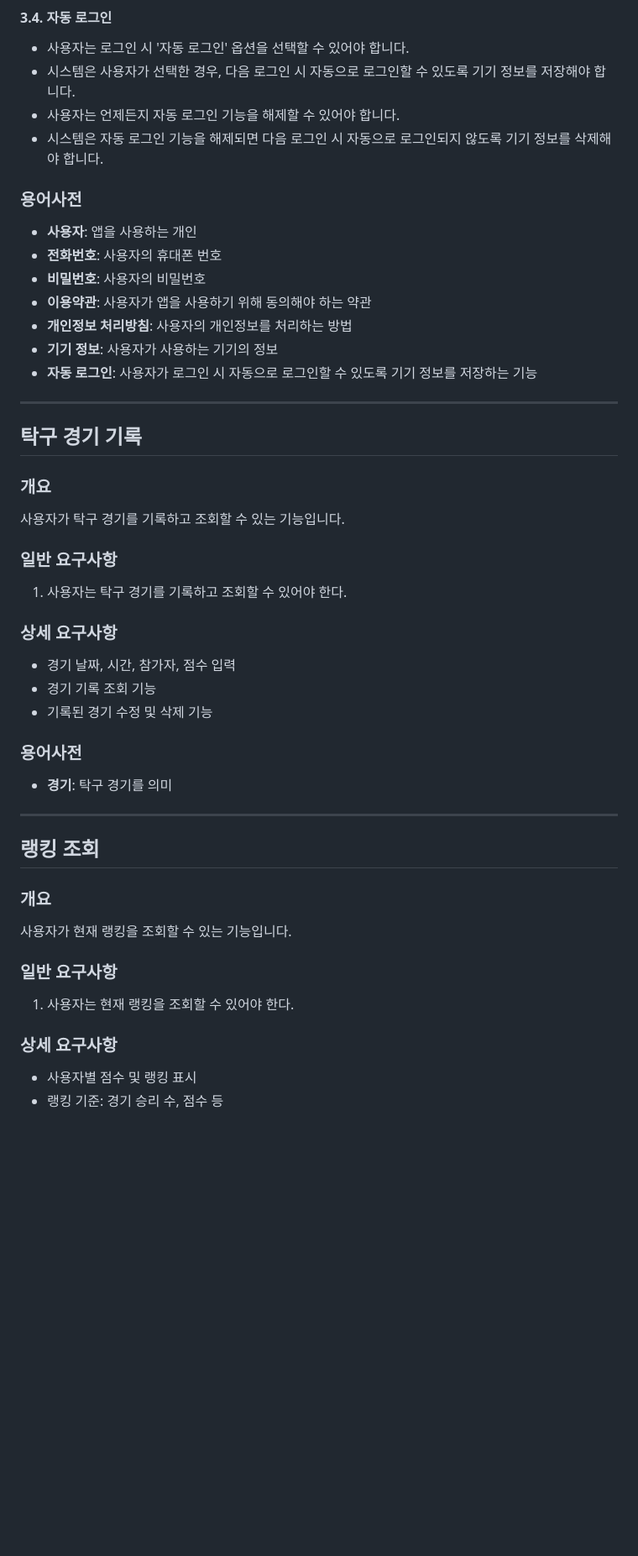
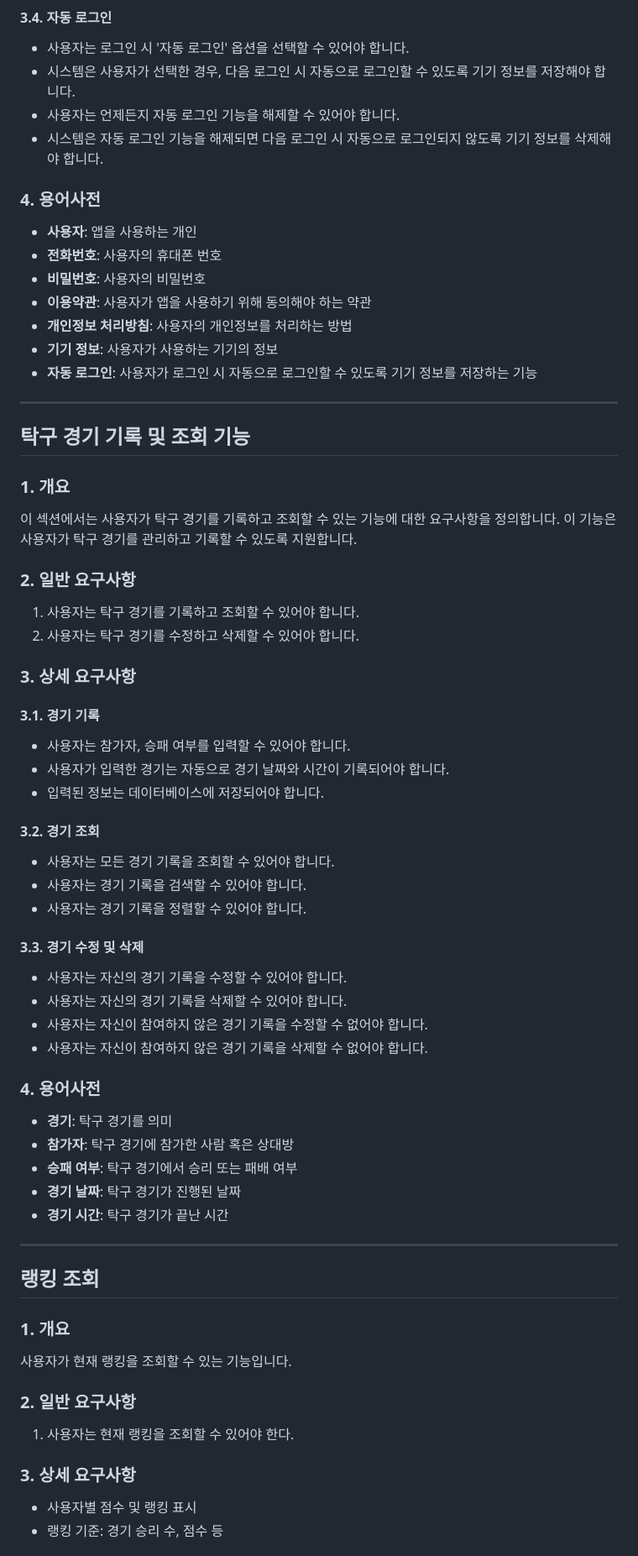
Before and after one commit to devUuung/GNU-PingPong-App, a Markdown page: 요구사항명세서/README.md, the part around the change printed below. Shown: that part at 84% size. Rendered like a GitHub page; blank space fills up the shorter version.

Commit message:
docs: README.md에 탁구 경기 기록, 랭킹 조회 및 모집 기능 요구사항 추가
README.md에 탁구 경기 기록, 랭킹 조회 및 사용자 모집 기능에 대한
상세 요구사항을 추가하였습니다. 이 업데이트는 경기 기록 및 조회,
사용자 상호작용에 대한 일반 및 세부 요구사항을 포함하여
앱 문서의 전반적인 명확성과 기능성을 개선합니다.

```diff
--- a/요구사항명세서/README.md
+++ b/요구사항명세서/README.md
@@ -59,8 +59,7 @@
 * 사용자는 언제든지 자동 로그인 기능을 해제할 수 있어야 합니다.
 * 시스템은 자동 로그인 기능을 해제되면 다음 로그인 시 자동으로 로그인되지 않도록 기기 정보를 삭제해야 합니다.
 
-
-### 용어사전
+### 4. 용어사전
 
 - **사용자**: 앱을 사용하는 개인
 - **전화번호**: 사용자의 휴대폰 번호
@@ -72,39 +71,59 @@
 
 ---
 
-## 탁구 경기 기록
+## 탁구 경기 기록 및 조회 기능
 
-### 개요
+### 1. 개요
 
-사용자가 탁구 경기를 기록하고 조회할 수 있는 기능입니다.
+이 섹션에서는 사용자가 탁구 경기를 기록하고 조회할 수 있는 기능에 대한 요구사항을 정의합니다. 이 기능은 사용자가 탁구 경기를 관리하고 기록할 수 있도록 지원합니다.
 
-### 일반 요구사항
+### 2. 일반 요구사항
 
-1. 사용자는 탁구 경기를 기록하고 조회할 수 있어야 한다.
+1. 사용자는 탁구 경기를 기록하고 조회할 수 있어야 합니다.
+2. 사용자는 탁구 경기를 수정하고 삭제할 수 있어야 합니다.
 
-### 상세 요구사항
+### 3. 상세 요구사항
 
-- 경기 날짜, 시간, 참가자, 점수 입력
-- 경기 기록 조회 기능
-- 기록된 경기 수정 및 삭제 기능
+#### 3.1. 경기 기록
 
-### 용어사전
+* 사용자는 참가자, 승패 여부를 입력할 수 있어야 합니다.
+* 사용자가 입력한 경기는 자동으로 경기 날짜와 시간이 기록되어야 합니다.
+* 입력된 정보는 데이터베이스에 저장되어야 합니다.
+
+#### 3.2. 경기 조회
+
+* 사용자는 모든 경기 기록을 조회할 수 있어야 합니다.
+* 사용자는 경기 기록을 검색할 수 있어야 합니다.
+* 사용자는 경기 기록을 정렬할 수 있어야 합니다.
+
+#### 3.3. 경기 수정 및 삭제
+
+* 사용자는 자신의 경기 기록을 수정할 수 있어야 합니다.
+* 사용자는 자신의 경기 기록을 삭제할 수 있어야 합니다.
+* 사용자는 자신이 참여하지 않은 경기 기록을 수정할 수 없어야 합니다.
+* 사용자는 자신이 참여하지 않은 경기 기록을 삭제할 수 없어야 합니다.
+
+### 4. 용어사전
 
 - **경기**: 탁구 경기를 의미
+- **참가자**: 탁구 경기에 참가한 사람 혹은 상대방
+- **승패 여부**: 탁구 경기에서 승리 또는 패배 여부
+- **경기 날짜**: 탁구 경기가 진행된 날짜
+- **경기 시간**: 탁구 경기가 끝난 시간
 
 ---
 
 ## 랭킹 조회
 
-### 개요
+### 1. 개요
 
 사용자가 현재 랭킹을 조회할 수 있는 기능입니다.
 
-### 일반 요구사항
+### 2. 일반 요구사항
 
 1. 사용자는 현재 랭킹을 조회할 수 있어야 한다.
 
-### 상세 요구사항
+### 3. 상세 요구사항
 
 - 사용자별 점수 및 랭킹 표시
 - 랭킹 기준: 경기 승리 수, 점수 등
```
Also changed, not shown: other parts of 요구사항명세서/README.md (+9 -9 lines).
